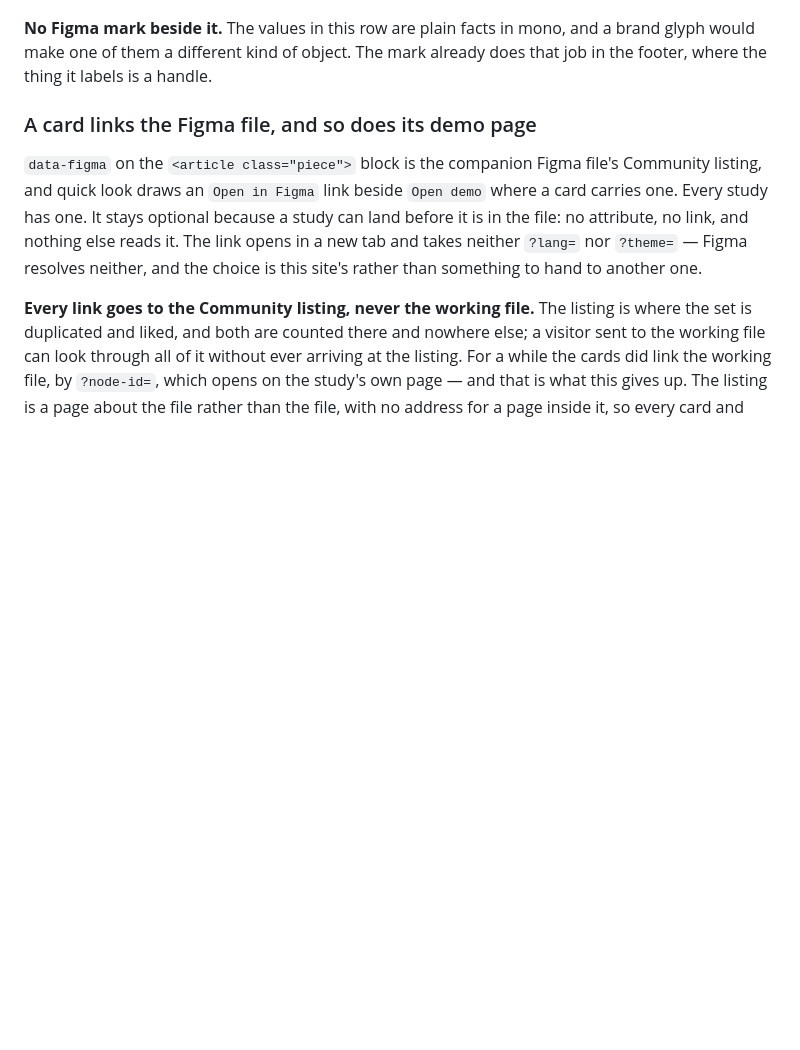
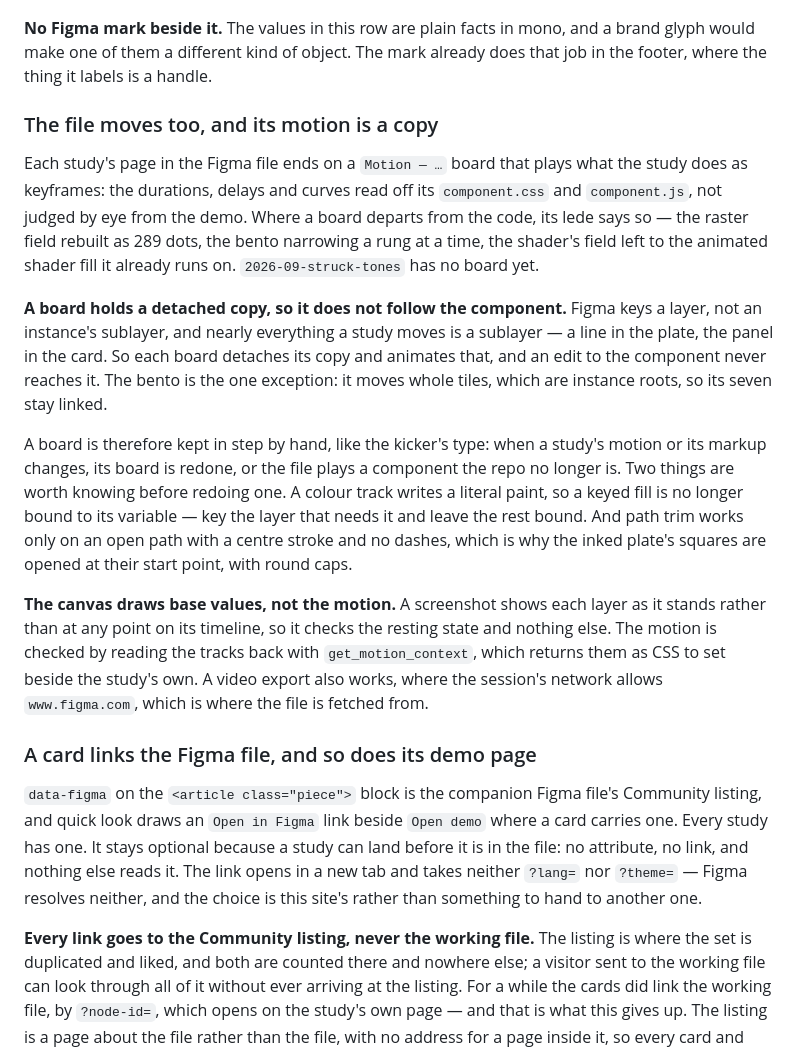
Before and after one commit to louvalman/interface-studies, a Markdown page: CLAUDE.md, the part around the change. GitHub-like rendering; blank space fills up the shorter version.

Commit message:
The Figma file's motion boards are copies, and say so
Every Motion board but the bento's animates a detached copy, because
Figma cannot key an instance's sublayers, so none of them follows an
edit to the component. Written down beside the other Figma rules, with
the two traps met while building them and how a board is checked when
the canvas only shows base values.

```diff
--- a/CLAUDE.md
+++ b/CLAUDE.md
@@ -1325,6 +1325,39 @@ stop being a value.
 and a brand glyph would make one of them a different kind of object. The
 mark already does that job in the footer, where the thing it labels is a
 handle.
+
+### The file moves too, and its motion is a copy
+
+Each study's page in the Figma file ends on a `Motion — …` board that plays
+what the study does as keyframes: the durations, delays and curves read off its
+`component.css` and `component.js`, not judged by eye from the demo. Where a
+board departs from the code, its lede says so — the raster field rebuilt as 289
+dots, the bento narrowing a rung at a time, the shader's field left to the
+animated shader fill it already runs on. `2026-09-struck-tones` has no board
+yet.
+
+**A board holds a detached copy, so it does not follow the component.** Figma
+keys a layer, not an instance's sublayer, and nearly everything a study moves
+is a sublayer — a line in the plate, the panel in the card. So each board
+detaches its copy and animates that, and an edit to the component never reaches
+it. The bento is the one exception: it moves whole tiles, which are instance
+roots, so its seven stay linked.
+
+A board is therefore kept in step by hand, like the kicker's type: when a
+study's motion or its markup changes, its board is redone, or the file plays a
+component the repo no longer is. Two things are worth knowing before redoing
+one. A colour track writes a literal paint, so a keyed fill is no longer bound
+to its variable — key the layer that needs it and leave the rest bound. And
+path trim works only on an open path with a centre stroke and no dashes, which
+is why the inked plate's squares are opened at their start point, with round
+caps.
+
+**The canvas draws base values, not the motion.** A screenshot shows each layer
+as it stands rather than at any point on its timeline, so it checks the resting
+state and nothing else. The motion is checked by reading the tracks back with
+`get_motion_context`, which returns them as CSS to set beside the study's own.
+A video export also works, where the session's network allows `www.figma.com`,
+which is where the file is fetched from.
 
 ### A card links the Figma file, and so does its demo page
 
```
